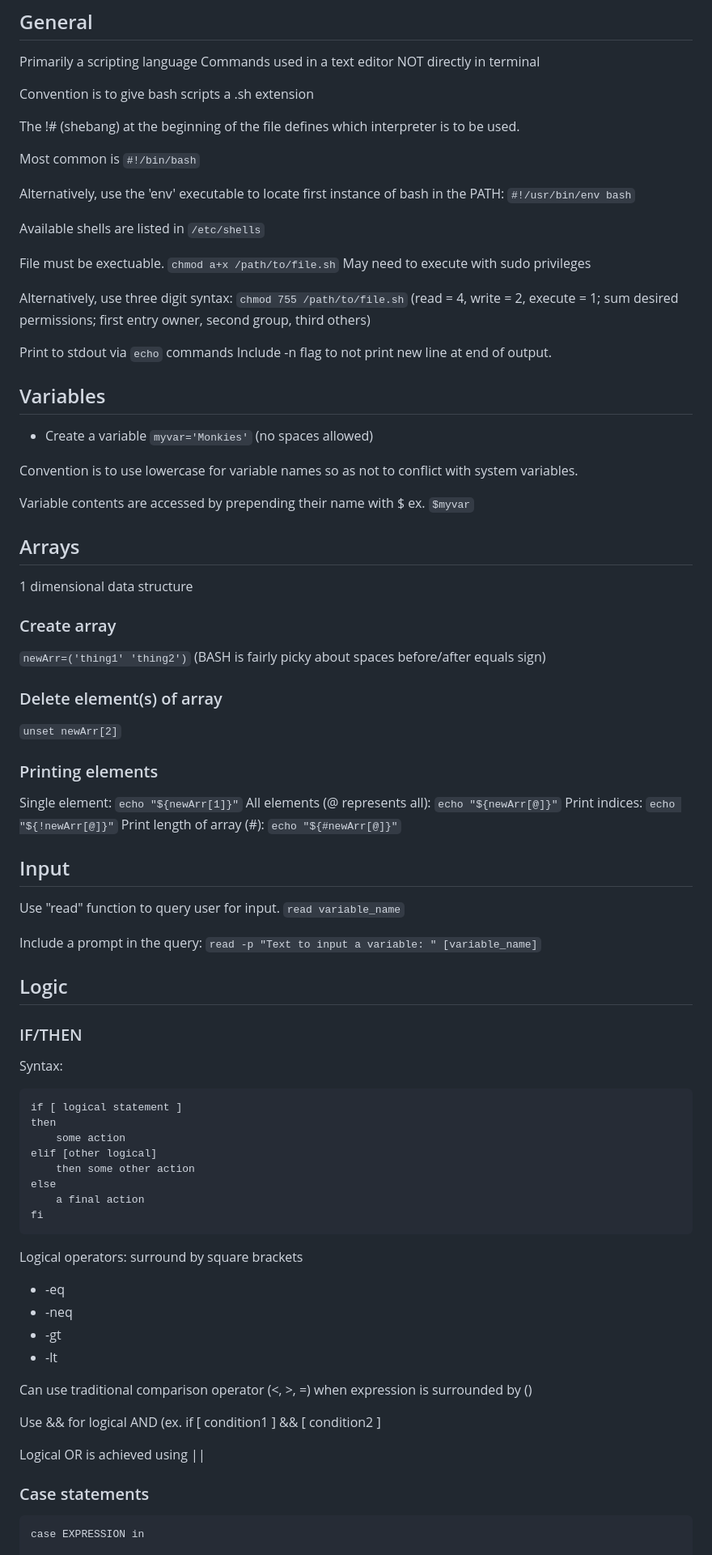
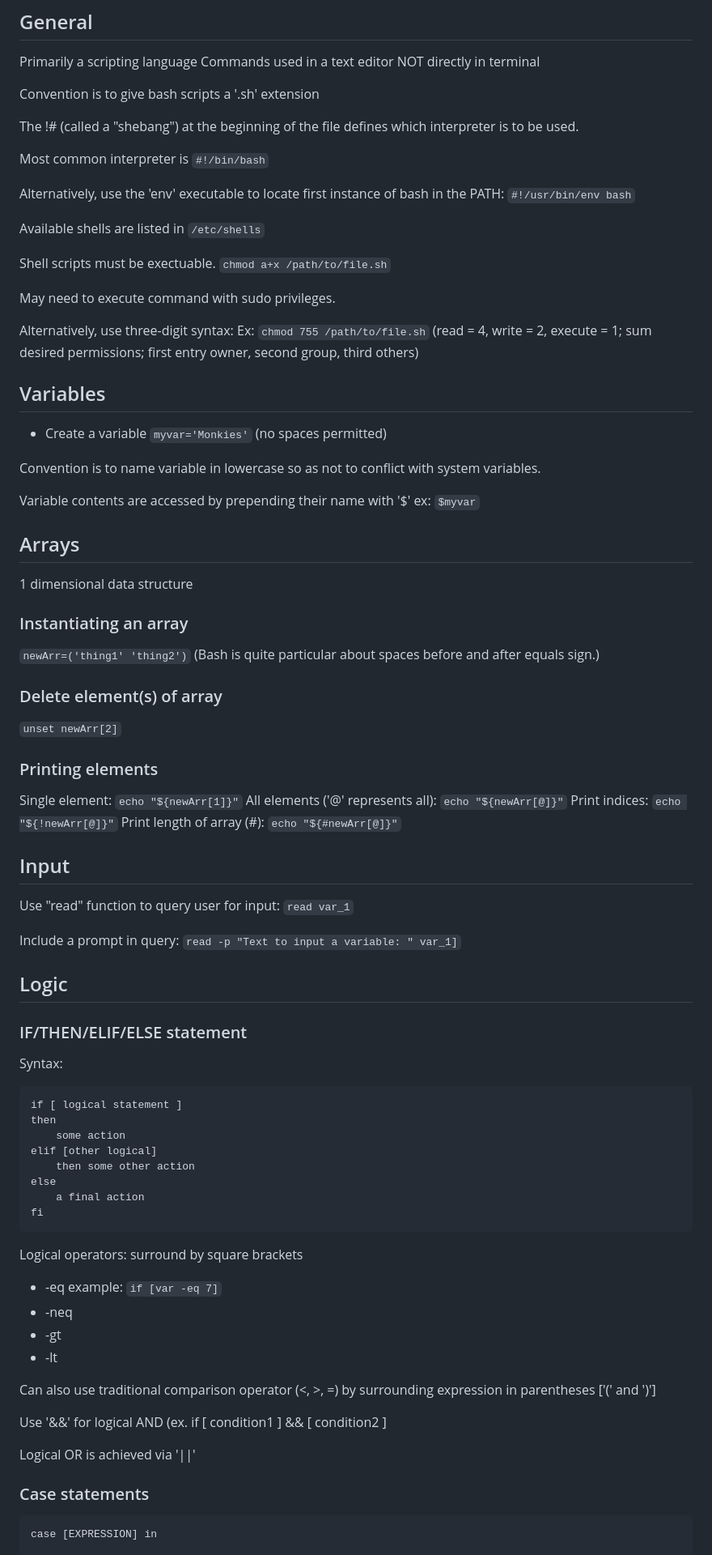
Before and after one commit to jonkracht/technical-notes, a Markdown page: programming-language-notes/bash-notes.md, the part around one of its changes. Shown at 81% size. Drawn GitHub-style.

Commit message:
Update bash notes

````diff
--- a/programming-language-notes/bash-notes.md
+++ b/programming-language-notes/bash-notes.md
@@ -4,40 +4,41 @@
 Primarily a scripting language
 Commands used in a text editor NOT directly in terminal
 
-Convention is to give bash scripts a .sh extension
+Convention is to give bash scripts a '.sh' extension
 
-The !# (shebang) at the beginning of the file defines which interpreter is to be used.
+The !# (called a "shebang") at the beginning of the file defines which interpreter is to be used.
 
-Most common is `#!/bin/bash`
+Most common interpreter is `#!/bin/bash`
 
 Alternatively, use the 'env' executable to locate first instance of bash in the PATH:  `#!/usr/bin/env bash`
 
 Available shells are listed in `/etc/shells`
 
 
+Shell scripts must be exectuable.
+`chmod a+x /path/to/file.sh`
+
+May need to execute command with sudo privileges.
+
+Alternatively, use three-digit syntax:
+Ex:  `chmod 755 /path/to/file.sh`
+(read = 4, write = 2, execute = 1; sum desired permissions; first entry owner, second group, third others)
 
 
-File must be exectuable.
-`chmod a+x /path/to/file.sh`
-May need to execute with sudo privileges
 
-Alternatively, use three digit syntax:  `chmod 755 /path/to/file.sh`
-(read = 4, write = 2, execute = 1; sum desired permissions; first entry owner, second group, third others)
 
-Print to stdout via `echo` commands
-Include -n flag to not print new line at end of output.
 
 
 
 ## Variables
 
 * Create a variable
-`myvar='Monkies'`     (no spaces allowed)
+`myvar='Monkies'`     (no spaces permitted)
 
-Convention is to use lowercase for variable names so as not to conflict with system variables.
+Convention is to name variable in lowercase so as not to conflict with system variables.
 
-Variable contents are accessed by prepending their name with $
-ex.  `$myvar`
+Variable contents are accessed by prepending their name with '$'
+ex:  `$myvar`
 
 
 
@@ -45,17 +46,19 @@ ex.  `$myvar`
 ## Arrays
 1 dimensional data structure
 
-### Create array
+### Instantiating an array
+
 `newArr=('thing1' 'thing2')`
-(BASH is fairly picky about spaces before/after equals sign)
+(Bash is quite particular about spaces before and after equals sign.)
 
 ### Delete element(s) of array
 `unset newArr[2]`
 
+
 ### Printing elements
 
 Single element:  `echo "${newArr[1]}"`
-All elements (@ represents all):  `echo "${newArr[@]}"`
+All elements ('@' represents all):  `echo "${newArr[@]}"`
 Print indices:  `echo "${!newArr[@]}"`
 Print length of array (#):  `echo "${#newArr[@]}"`
 
@@ -63,18 +66,18 @@ Print length of array (#):  `echo "${#newArr[@]}"`
 
 
 ## Input
-Use "read" function to query user for input.
-`read variable_name`
+Use "read" function to query user for input:
+`read var_1`
 
-Include a prompt in the query:
-`read -p "Text to input a variable: " [variable_name]`
+Include a prompt in query:
+`read -p "Text to input a variable: " var_1]`
 
 
 
 
 ## Logic
 
-### IF/THEN
+### IF/THEN/ELIF/ELSE statement
 
 Syntax:
 ```
@@ -89,21 +92,21 @@ fi
 ```
 
 Logical operators:  surround by square brackets
-* -eq
+* -eq  example:  `if [var -eq 7]`
 * -neq
 * -gt
 * -lt
 
-Can use traditional comparison operator (<, >, =) when expression is surrounded by ()
+Can also use traditional comparison operator (<, >, =) by surrounding expression in parentheses ['(' and ')']
 
-Use && for logical AND  (ex. if [ condition1 ]  && [ condition2 ]
+Use '&&' for logical AND  (ex. if [ condition1 ]  && [ condition2 ]
 
-Logical OR is achieved using ||
+Logical OR is achieved via '||'
 
 
 ### Case statements
 
 ```
-case EXPRESSION in
+case [EXPRESSION] in
 
     PATTERN_1)
````
Also changed, not shown: other parts of programming-language-notes/bash-notes.md (+34 -18 lines).
